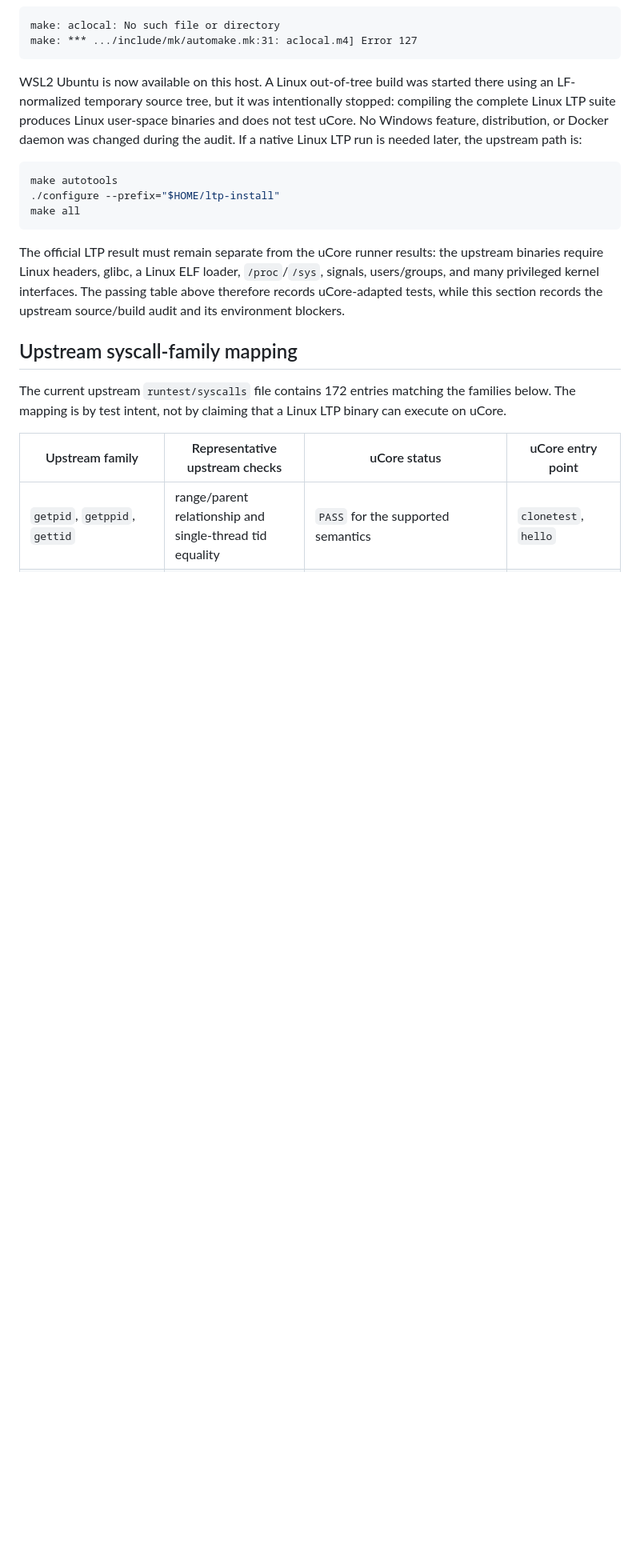
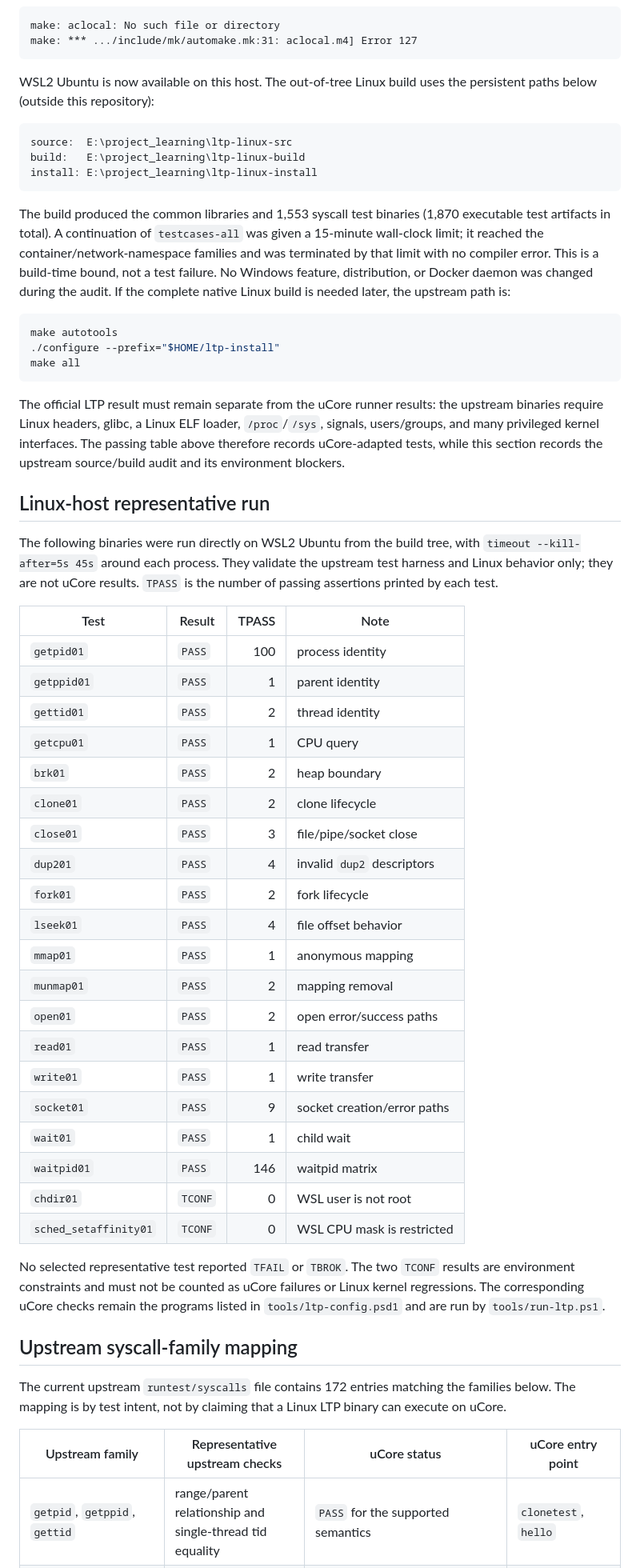
Before and after one commit to vienna-0FFH/procore, a Markdown page: tools/ltp-compatibility.md, the part around the change. Shown at 80% size. Drawn GitHub-style; blank space fills up the shorter version.

Commit message:
test: record Linux LTP representative results

````diff
--- a/tools/ltp-compatibility.md
+++ b/tools/ltp-compatibility.md
@@ -80,12 +80,22 @@ make: aclocal: No such file or directory
 make: *** .../include/mk/automake.mk:31: aclocal.m4] Error 127
 ```
 
-WSL2 Ubuntu is now available on this host. A Linux out-of-tree build was
-started there using an LF-normalized temporary source tree, but it was
-intentionally stopped: compiling the complete Linux LTP suite produces Linux
-user-space binaries and does not test uCore. No Windows feature, distribution,
-or Docker daemon was changed during the audit. If a native Linux LTP run is
-needed later, the upstream path is:
+WSL2 Ubuntu is now available on this host. The out-of-tree Linux build uses
+the persistent paths below (outside this repository):
+
+```text
+source:  E:\project_learning\ltp-linux-src
+build:   E:\project_learning\ltp-linux-build
+install: E:\project_learning\ltp-linux-install
+```
+
+The build produced the common libraries and 1,553 syscall test binaries (1,870
+executable test artifacts in total). A continuation of `testcases-all` was
+given a 15-minute wall-clock limit; it reached the container/network-namespace
+families and was terminated by that limit with no compiler error. This is a
+build-time bound, not a test failure. No Windows feature, distribution, or
+Docker daemon was changed during the audit. If the complete native Linux build
+is needed later, the upstream path is:
 
 ```sh
 make autotools
@@ -98,6 +108,41 @@ the upstream binaries require Linux headers, glibc, a Linux ELF loader,
 `/proc`/`/sys`, signals, users/groups, and many privileged kernel interfaces.
 The passing table above therefore records uCore-adapted tests, while this
 section records the upstream source/build audit and its environment blockers.
+
+## Linux-host representative run
+
+The following binaries were run directly on WSL2 Ubuntu from the build tree,
+with `timeout --kill-after=5s 45s` around each process. They validate the
+upstream test harness and Linux behavior only; they are not uCore results.
+`TPASS` is the number of passing assertions printed by each test.
+
+| Test | Result | TPASS | Note |
+| --- | --- | ---: | --- |
+| `getpid01` | `PASS` | 100 | process identity |
+| `getppid01` | `PASS` | 1 | parent identity |
+| `gettid01` | `PASS` | 2 | thread identity |
+| `getcpu01` | `PASS` | 1 | CPU query |
+| `brk01` | `PASS` | 2 | heap boundary |
+| `clone01` | `PASS` | 2 | clone lifecycle |
+| `close01` | `PASS` | 3 | file/pipe/socket close |
+| `dup201` | `PASS` | 4 | invalid `dup2` descriptors |
+| `fork01` | `PASS` | 2 | fork lifecycle |
+| `lseek01` | `PASS` | 4 | file offset behavior |
+| `mmap01` | `PASS` | 1 | anonymous mapping |
+| `munmap01` | `PASS` | 2 | mapping removal |
+| `open01` | `PASS` | 2 | open error/success paths |
+| `read01` | `PASS` | 1 | read transfer |
+| `write01` | `PASS` | 1 | write transfer |
+| `socket01` | `PASS` | 9 | socket creation/error paths |
+| `wait01` | `PASS` | 1 | child wait |
+| `waitpid01` | `PASS` | 146 | waitpid matrix |
+| `chdir01` | `TCONF` | 0 | WSL user is not root |
+| `sched_setaffinity01` | `TCONF` | 0 | WSL CPU mask is restricted |
+
+No selected representative test reported `TFAIL` or `TBROK`. The two
+`TCONF` results are environment constraints and must not be counted as uCore
+failures or Linux kernel regressions. The corresponding uCore checks remain the
+programs listed in `tools/ltp-config.psd1` and are run by `tools/run-ltp.ps1`.
 
 ## Upstream syscall-family mapping
 
````
